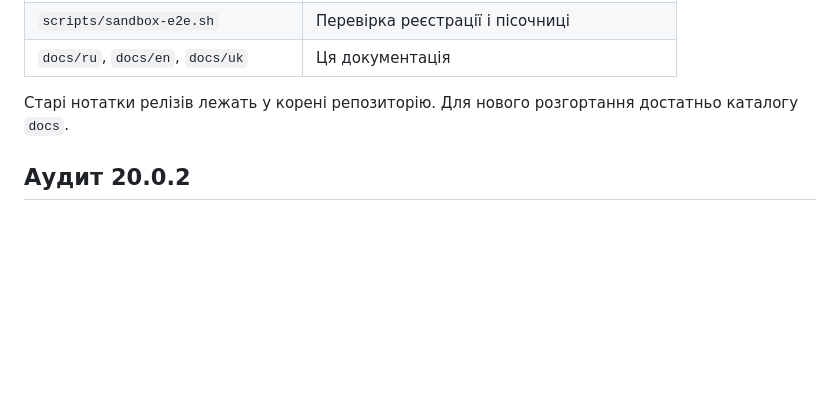
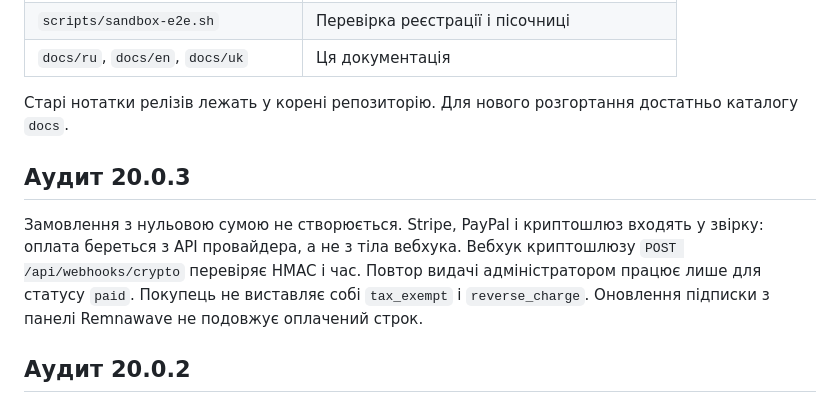
Before and after one commit to booarkz-cpu/VPN-Shop-by-CorgiLusi, a Markdown page: docs/uk/DOCUMENTATION.md, the part around the change. Drawn GitHub-style; blank space fills up the shorter version.

Commit message:
Document the 20.0.3 payment audit.

```diff
--- a/docs/uk/DOCUMENTATION.md
+++ b/docs/uk/DOCUMENTATION.md
@@ -77,6 +77,10 @@ Backend на старті виконує `alembic upgrade head`. Схему ру
 
 Старі нотатки релізів лежать у корені репозиторію. Для нового розгортання достатньо каталогу `docs`.
 
+## Аудит 20.0.3
+
+Замовлення з нульовою сумою не створюється. Stripe, PayPal і криптошлюз входять у звірку: оплата береться з API провайдера, а не з тіла вебхука. Вебхук криптошлюзу `POST /api/webhooks/crypto` перевіряє HMAC і час. Повтор видачі адміністратором працює лише для статусу `paid`. Покупець не виставляє собі `tax_exempt` і `reverse_charge`. Оновлення підписки з панелі Remnawave не подовжує оплачений строк.
+
 ## Аудит 20.0.2
 
 Чек Apple приймається лише після відповіді App Store Server API. Чек Google Play приймається лише для активної підписки. І тариф, і продукт магазину мають збігтися з `MOBILE_STORE_PRODUCTS`. Порожня карта продуктів відхиляє обидві покупки. Вебхуки Stripe і PayPal вмикають підписку лише коли сума і валюта збіглися із замовленням, а в Stripe `payment_status` дорівнює `paid`. Подарункова картка зараховується лише у валюті магазину.
```
